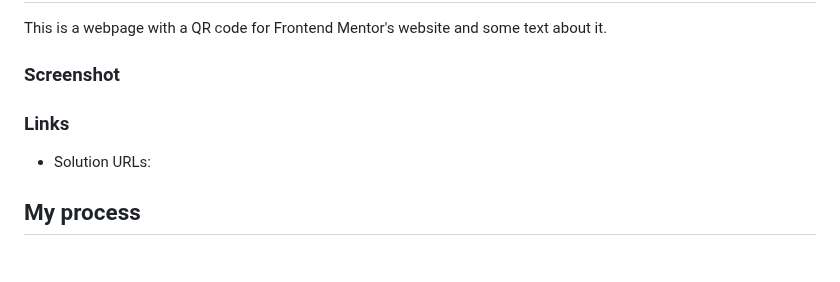
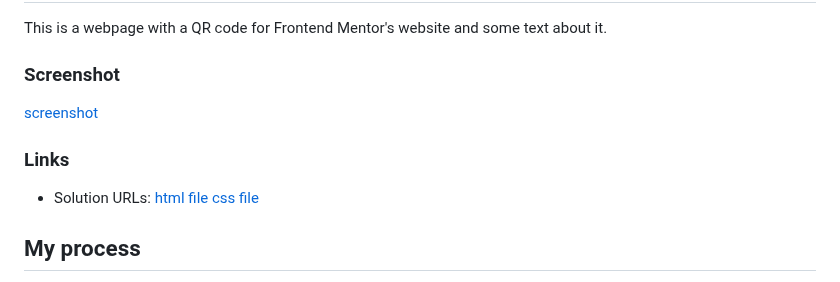
Before and after one commit to nathangrissett/QR-code, a Markdown page: QR Code/README.md, the part around the change. Rendered like a GitHub page.

```diff
--- a/QR Code/README.md
+++ b/QR Code/README.md
@@ -18,12 +18,12 @@ This is a webpage with a QR code for Frontend Mentor's website and some text abo
 
 ### Screenshot
 
-[](finalproduct/screenshot.png)
+[screenshot](finalproduct/screenshot.png)
 
 ### Links
 
-- Solution URLs: [](QRcode.html)
-[](assets/stylesheets/main.css)
+- Solution URLs: [html file](QRcode.html)
+[css file](assets/stylesheets/main.css)
 
 ## My process
 
```
